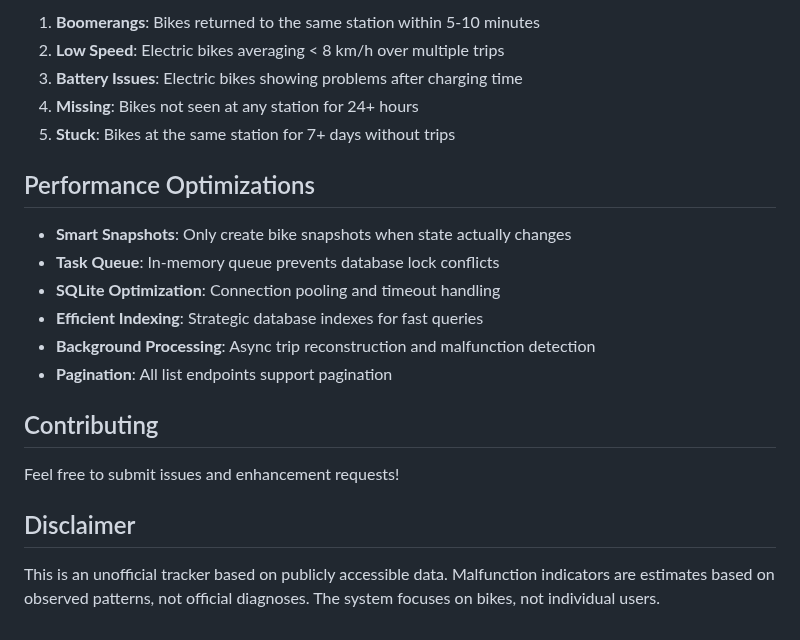
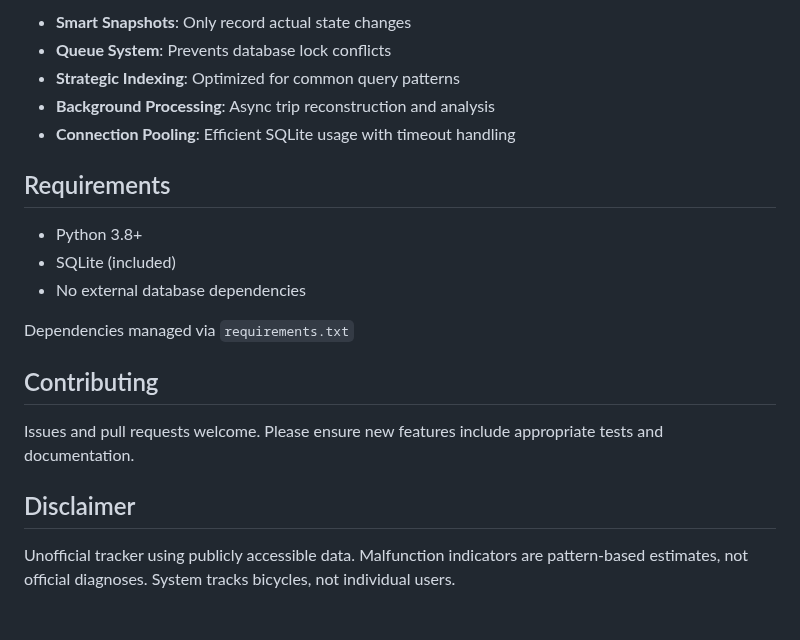
Before and after one commit to Leclowndu93150/velib-tracker, a Markdown page: README.md, the part around one of its changes. GitHub-like rendering.

```diff
--- a/README.md
+++ b/README.md
@@ -108,23 +94,22 @@ The system uses the same technique as shown in the video:
 
-1. **Boomerangs**: Bikes returned to the same station within 5-10 minutes
-2. **Low Speed**: Electric bikes averaging < 8 km/h over multiple trips
-3. **Battery Issues**: Electric bikes showing problems after charging time
-4. **Missing**: Bikes not seen at any station for 24+ hours
-5. **Stuck**: Bikes at the same station for 7+ days without trips
+- **Smart Snapshots**: Only record actual state changes
+- **Queue System**: Prevents database lock conflicts
+- **Strategic Indexing**: Optimized for common query patterns
+- **Background Processing**: Async trip reconstruction and analysis
+- **Connection Pooling**: Efficient SQLite usage with timeout handling
 
-## Performance Optimizations
+## Requirements
 
-- **Smart Snapshots**: Only create bike snapshots when state actually changes
-- **Task Queue**: In-memory queue prevents database lock conflicts
-- **SQLite Optimization**: Connection pooling and timeout handling
-- **Efficient Indexing**: Strategic database indexes for fast queries
-- **Background Processing**: Async trip reconstruction and malfunction detection
-- **Pagination**: All list endpoints support pagination
+- Python 3.8+
+- SQLite (included)
+- No external database dependencies
+
+Dependencies managed via `requirements.txt`
 
 ## Contributing
 
-Feel free to submit issues and enhancement requests!
+Issues and pull requests welcome. Please ensure new features include appropriate tests and documentation.
 
 ## Disclaimer
 
-This is an unofficial tracker based on publicly accessible data. Malfunction indicators are estimates based on observed patterns, not official diagnoses. The system focuses on bikes, not individual users.
+Unofficial tracker using publicly accessible data. Malfunction indicators are pattern-based estimates, not official diagnoses. System tracks bicycles, not individual users.
```
Also changed, not shown: other parts of README.md (+75 -89 lines).
